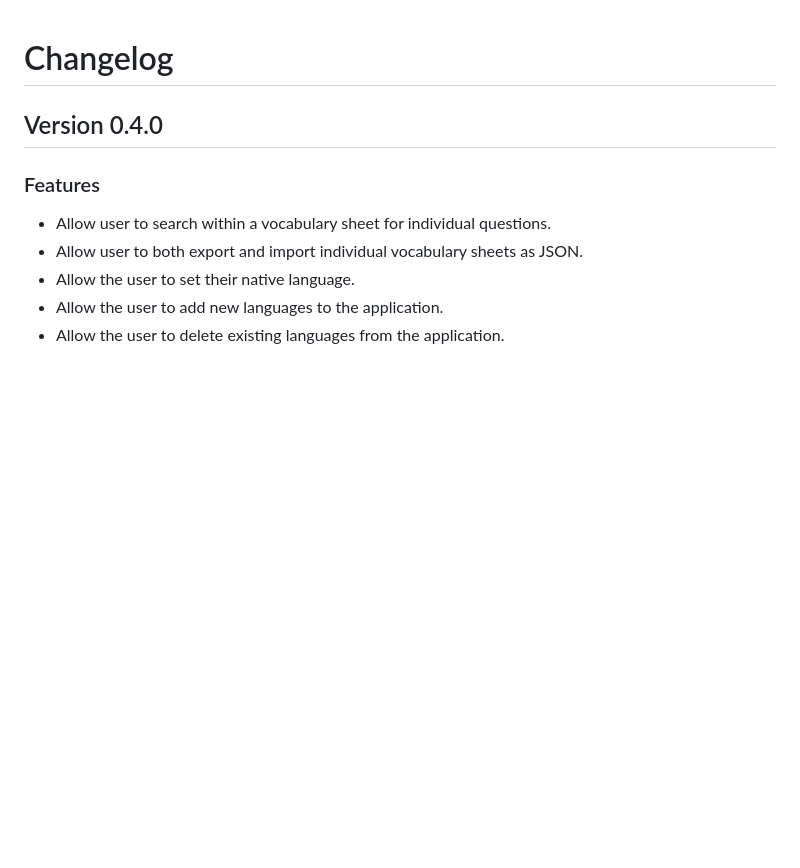
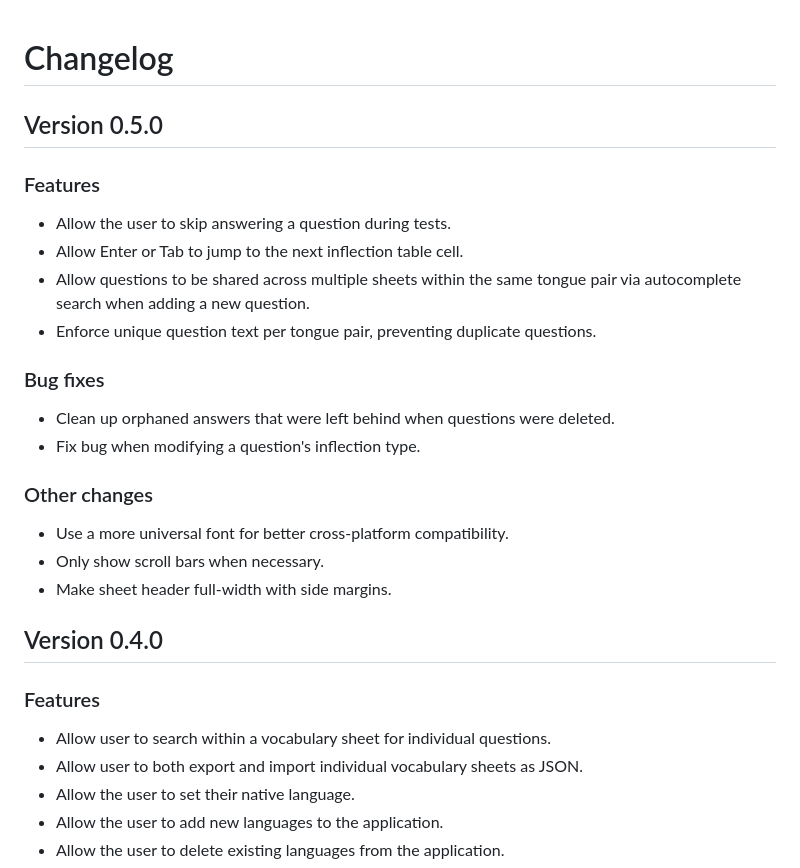
Before and after one commit to clockback/wordmuncher, a Markdown page: CHANGELOG.md, the part around the change. Drawn GitHub-style; blank space fills up the shorter version.

Commit message:
Updating `CHANGELOG.md` for v0.5.0.

```diff
--- a/CHANGELOG.md
+++ b/CHANGELOG.md
@@ -1,4 +1,25 @@
 # Changelog
+
+## Version 0.5.0
+
+### Features
+
+- Allow the user to skip answering a question during tests.
+- Allow Enter or Tab to jump to the next inflection table cell.
+- Allow questions to be shared across multiple sheets within the same tongue
+  pair via autocomplete search when adding a new question.
+- Enforce unique question text per tongue pair, preventing duplicate questions.
+
+### Bug fixes
+
+- Clean up orphaned answers that were left behind when questions were deleted.
+- Fix bug when modifying a question's inflection type.
+
+### Other changes
+
+- Use a more universal font for better cross-platform compatibility.
+- Only show scroll bars when necessary.
+- Make sheet header full-width with side margins.
 
 ## Version 0.4.0
 
```
